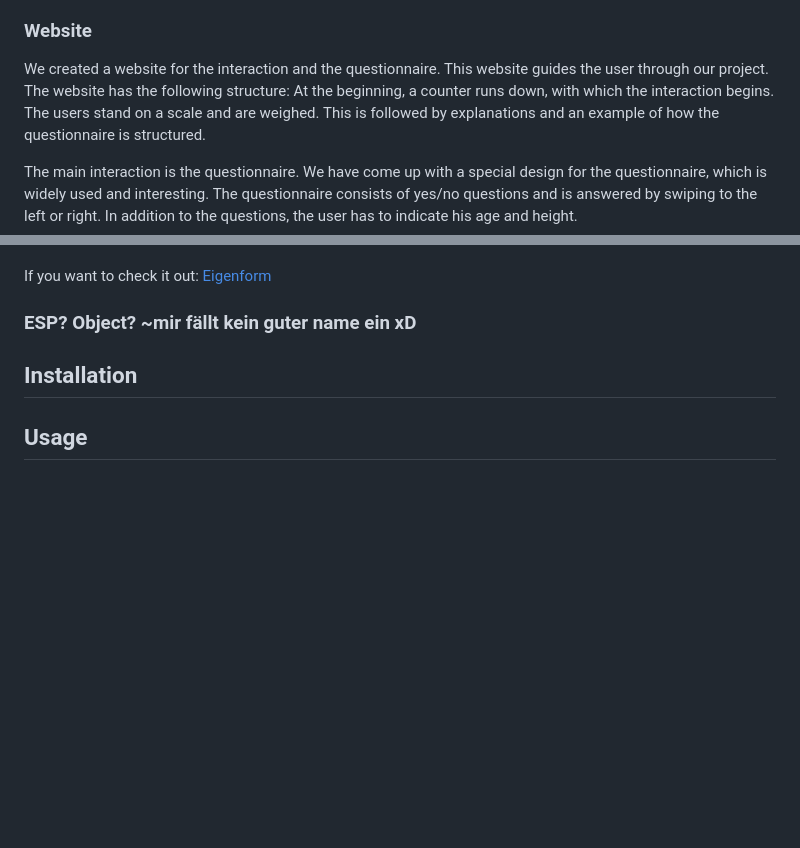
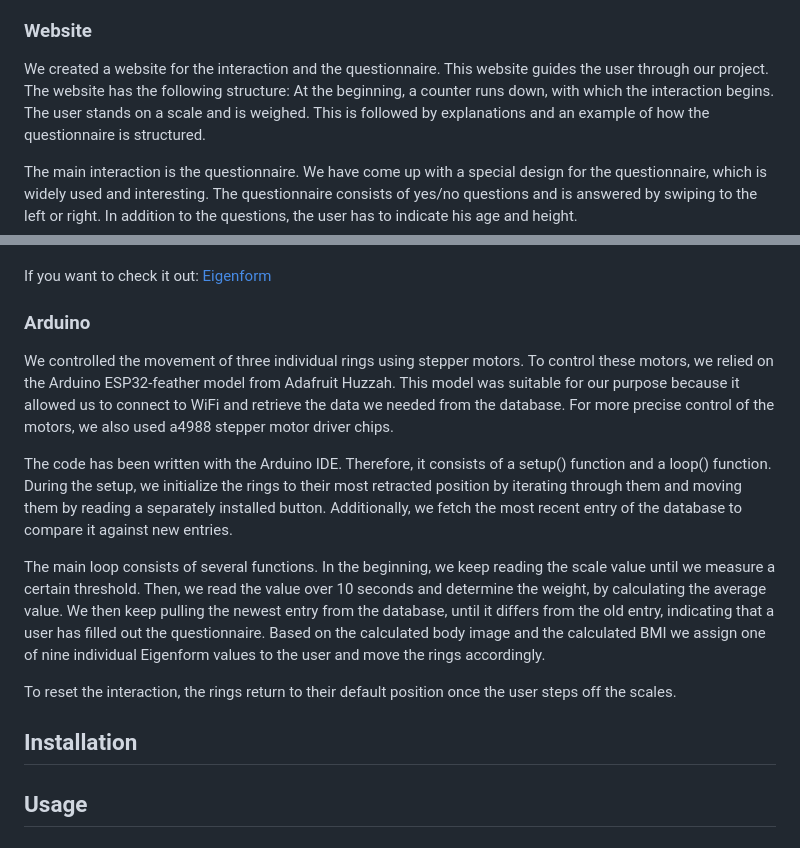
Before and after one commit to tim-simm/Coding-IxD, a Markdown page: README.md, 2 parts joined by grey strips. Drawn GitHub-style; blank space fills up the shorter version.

Commit message:
Added Arduino subcategory

```diff
--- a/README.md
+++ b/README.md
@@ -24,7 +24,7 @@ Eigenform serves as a medium for discussion to provoke reflection by teasing soc
 
 ### Website
 We created a website for the interaction and the questionnaire. This website guides the user through our project. The website has the following structure:
-At the beginning, a counter runs down, with which the interaction begins. The users stand on a scale and are weighed.
+At the beginning, a counter runs down, with which the interaction begins. The user stands on a scale and is weighed.
 This is followed by explanations and an example of how the questionnaire is structured.
 
 The main interaction is the questionnaire. We have come up with a special design for the questionnaire, which is widely used and interesting. The questionnaire consists of yes/no questions and is answered by swiping to the left or right.
@@ -43,7 +43,15 @@ We worked with the Vue.js library for the interaction. The database queries with
 
 If you want to check it out: [Eigenform](https://lamit03.userpage.fu-berlin.de/Scale/)
 
-### ESP? Object? ~mir fällt kein guter name ein xD
+### Arduino
+We controlled the movement of three individual rings using stepper motors. To control these motors, we relied on the Arduino ESP32-feather model from Adafruit Huzzah. This model was suitable for our purpose because it allowed us to connect to WiFi and retrieve the data we needed from the database. For more precise control of the motors, we also used a4988 stepper motor driver chips.
+
+The code has been written with the Arduino IDE. Therefore, it consists of a setup() function and a loop() function.
+During the setup, we initialize the rings to their most retracted position by iterating through them and moving them by reading a separately installed button. Additionally, we fetch the most recent entry of the database to compare it against new entries.
+
+The main loop consists of several functions. In the beginning, we keep reading the scale value until we measure a certain threshold. Then, we read the value over 10 seconds and determine the weight, by calculating the average value. We then keep pulling the newest entry from the database, until it differs from the old entry, indicating that a user has filled out the questionnaire. Based on the calculated body image and the calculated BMI we assign one of nine individual Eigenform values to the user and move the rings accordingly.
+
+To reset the interaction, the rings return to their default position once the user steps off the scales.
 
 ## Installation
 
```
